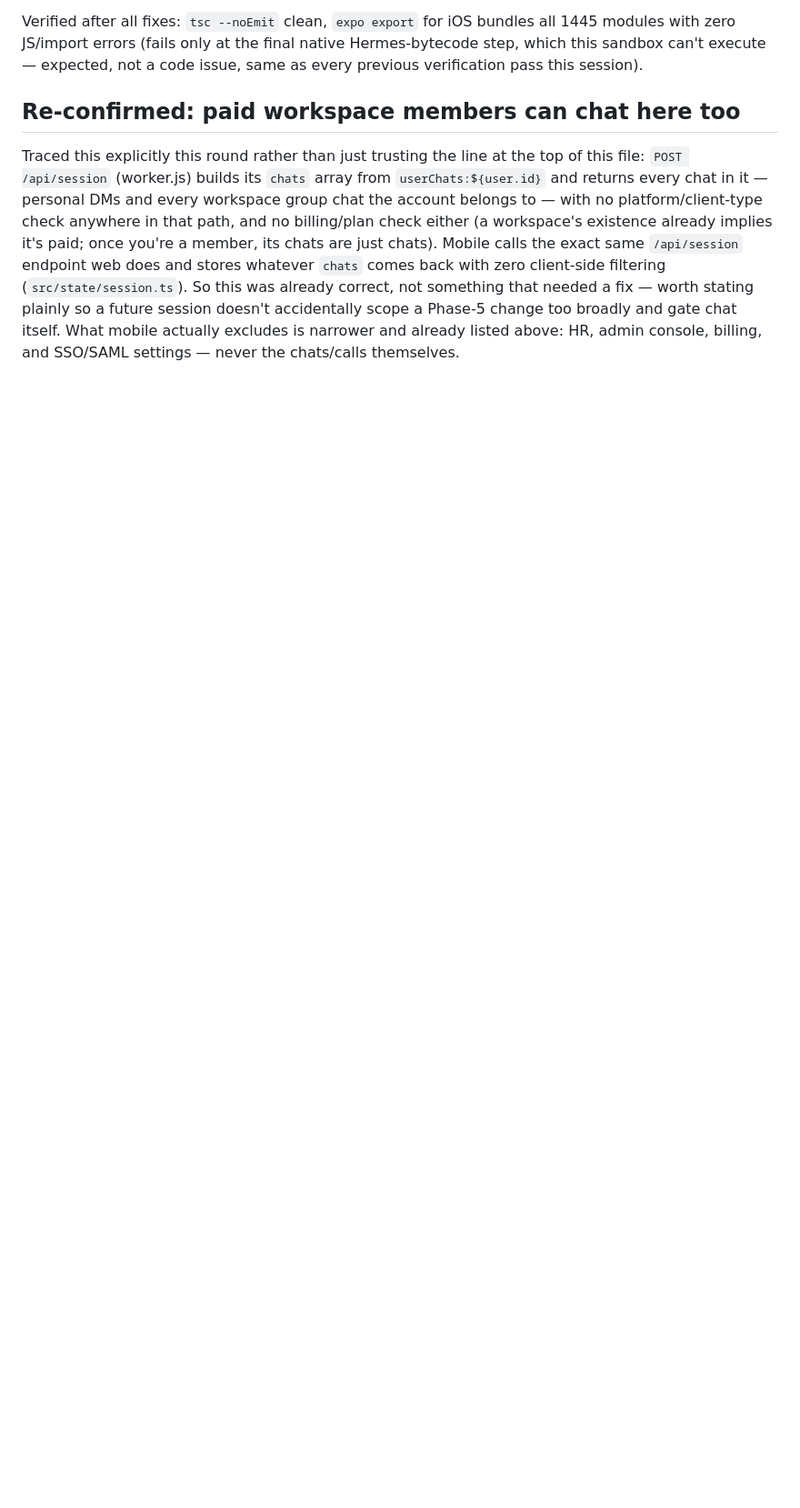
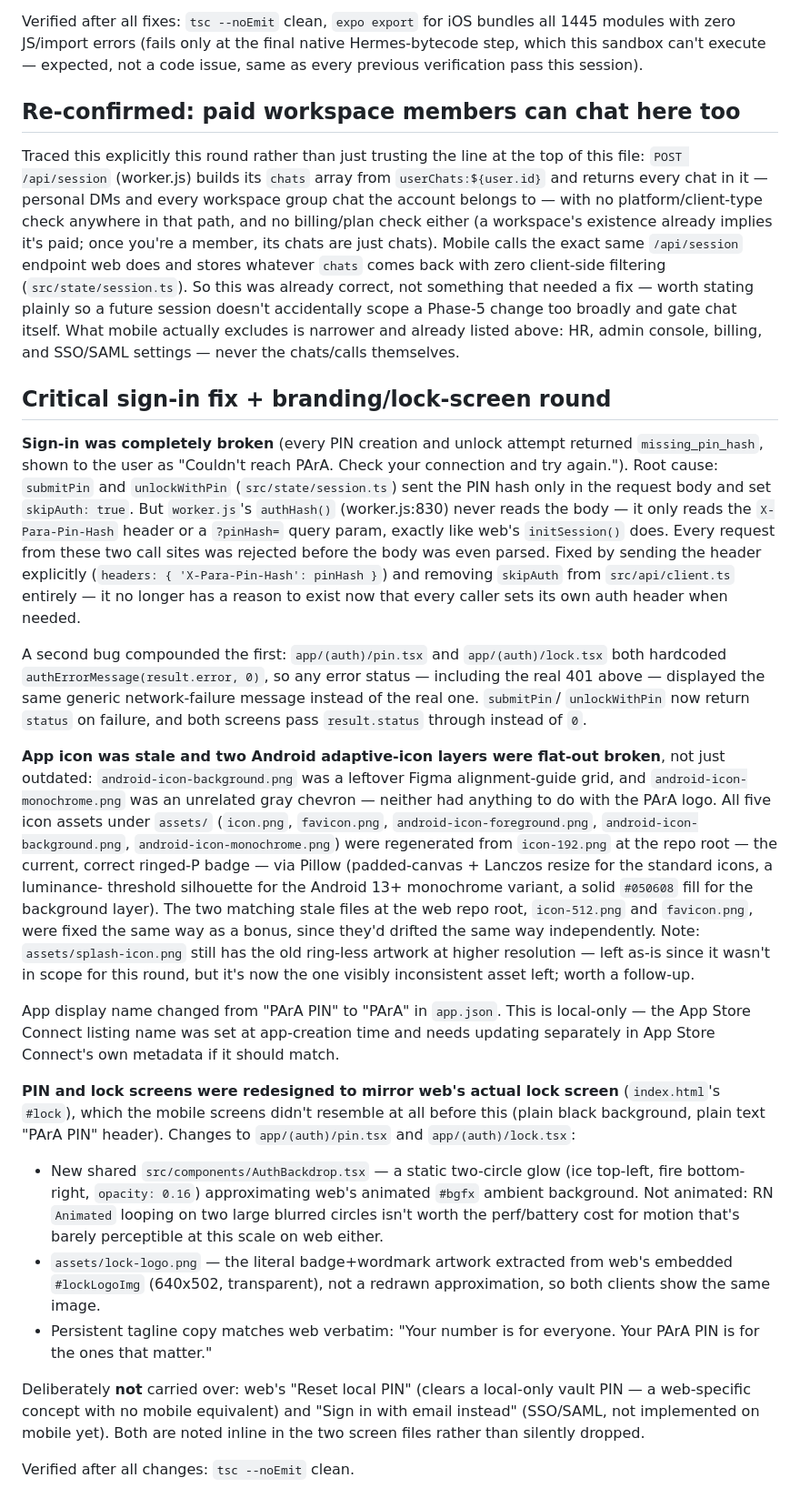
Before and after one commit to Parasyte-cloud/para-pin, a Markdown page: mobile-app/README.md, the part around the change. Shown at 91% size. GitHub-like rendering; blank space fills up the shorter version.

Commit message:
mobile: document sign-in fix, icon fix, lock-screen redesign

```diff
--- a/mobile-app/README.md
+++ b/mobile-app/README.md
@@ -469,3 +469,71 @@ so a future session doesn't accidentally scope a Phase-5 change too
 broadly and gate chat itself. What mobile actually excludes is narrower
 and already listed above: HR, admin console, billing, and SSO/SAML
 settings — never the chats/calls themselves.
+
+## Critical sign-in fix + branding/lock-screen round
+
+**Sign-in was completely broken** (every PIN creation and unlock attempt
+returned `missing_pin_hash`, shown to the user as "Couldn't reach PArA.
+Check your connection and try again."). Root cause: `submitPin` and
+`unlockWithPin` (`src/state/session.ts`) sent the PIN hash only in the
+request body and set `skipAuth: true`. But `worker.js`'s `authHash()`
+(worker.js:830) never reads the body — it only reads the
+`X-Para-Pin-Hash` header or a `?pinHash=` query param, exactly like web's
+`initSession()` does. Every request from these two call sites was
+rejected before the body was even parsed. Fixed by sending the header
+explicitly (`headers: { 'X-Para-Pin-Hash': pinHash }`) and removing
+`skipAuth` from `src/api/client.ts` entirely — it no longer has a reason
+to exist now that every caller sets its own auth header when needed.
+
+A second bug compounded the first: `app/(auth)/pin.tsx` and
+`app/(auth)/lock.tsx` both hardcoded `authErrorMessage(result.error, 0)`,
+so any error status — including the real 401 above — displayed the same
+generic network-failure message instead of the real one. `submitPin`/
+`unlockWithPin` now return `status` on failure, and both screens pass
+`result.status` through instead of `0`.
+
+**App icon was stale and two Android adaptive-icon layers were flat-out
+broken**, not just outdated: `android-icon-background.png` was a leftover
+Figma alignment-guide grid, and `android-icon-monochrome.png` was an
+unrelated gray chevron — neither had anything to do with the PArA logo.
+All five icon assets under `assets/` (`icon.png`, `favicon.png`,
+`android-icon-foreground.png`, `android-icon-background.png`,
+`android-icon-monochrome.png`) were regenerated from `icon-192.png` at
+the repo root — the current, correct ringed-P badge — via Pillow
+(padded-canvas + Lanczos resize for the standard icons, a luminance-
+threshold silhouette for the Android 13+ monochrome variant, a solid
+`#050608` fill for the background layer). The two matching stale files at
+the web repo root, `icon-512.png` and `favicon.png`, were fixed the same
+way as a bonus, since they'd drifted the same way independently. Note:
+`assets/splash-icon.png` still has the old ring-less artwork at higher
+resolution — left as-is since it wasn't in scope for this round, but it's
+now the one visibly inconsistent asset left; worth a follow-up.
+
+App display name changed from "PArA PIN" to "PArA" in `app.json`. This is
+local-only — the App Store Connect listing name was set at app-creation
+time and needs updating separately in App Store Connect's own metadata if
+it should match.
+
+**PIN and lock screens were redesigned to mirror web's actual lock
+screen** (`index.html`'s `#lock`), which the mobile screens didn't
+resemble at all before this (plain black background, plain text
+"PArA PIN" header). Changes to `app/(auth)/pin.tsx` and
+`app/(auth)/lock.tsx`:
+- New shared `src/components/AuthBackdrop.tsx` — a static two-circle glow
+  (ice top-left, fire bottom-right, `opacity: 0.16`) approximating web's
+  animated `#bgfx` ambient background. Not animated: RN `Animated` looping
+  on two large blurred circles isn't worth the perf/battery cost for
+  motion that's barely perceptible at this scale on web either.
+- `assets/lock-logo.png` — the literal badge+wordmark artwork extracted
+  from web's embedded `#lockLogoImg` (640x502, transparent), not a
+  redrawn approximation, so both clients show the same image.
+- Persistent tagline copy matches web verbatim: "Your number is for
+  everyone. Your PArA PIN is for the ones that matter."
+
+Deliberately **not** carried over: web's "Reset local PIN" (clears a
+local-only vault PIN — a web-specific concept with no mobile equivalent)
+and "Sign in with email instead" (SSO/SAML, not implemented on mobile
+yet). Both are noted inline in the two screen files rather than silently
+dropped.
+
+Verified after all changes: `tsc --noEmit` clean.
```
